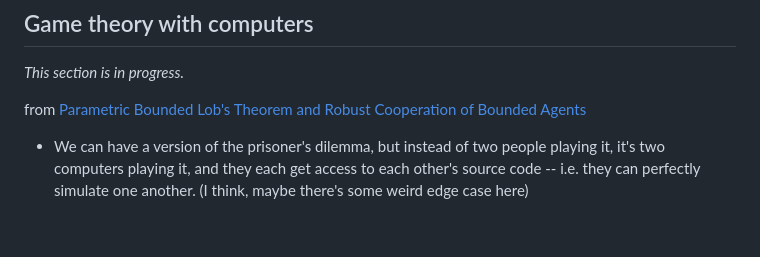
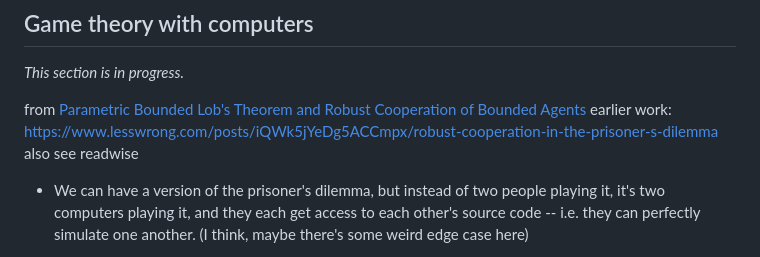
Before and after one commit to lgngrvs/technical, a Markdown page: markdown/decision-game-theory.md, the part around the change. Rendered like a GitHub page; blank space fills up the shorter version.

```diff
--- a/markdown/decision-game-theory.md
+++ b/markdown/decision-game-theory.md
@@ -245,6 +245,9 @@ If we want to do better than Defect-Defect in the classic prisoner's dilemma --
 *This section is in progress.*
 
 from [Parametric Bounded Lob's Theorem and Robust Cooperation of Bounded Agents](http://arxiv.org/abs/1602.04184)
+earlier work: https://www.lesswrong.com/posts/iQWk5jYeDg5ACCmpx/robust-cooperation-in-the-prisoner-s-dilemma
+also see readwise
+
 
 - We can have a version of the prisoner's dilemma, but instead of two people playing it, it's two computers playing it, and they each get access to each other's source code -- i.e. they can perfectly simulate one another. (I think, maybe there's some weird edge case here)
 - Fun note: if you have a formally-defined program, it can be rewritten in math or something. Since the computer program is deterministic, we can use proofs to determine the outcome of our bot. Specifically:
```
